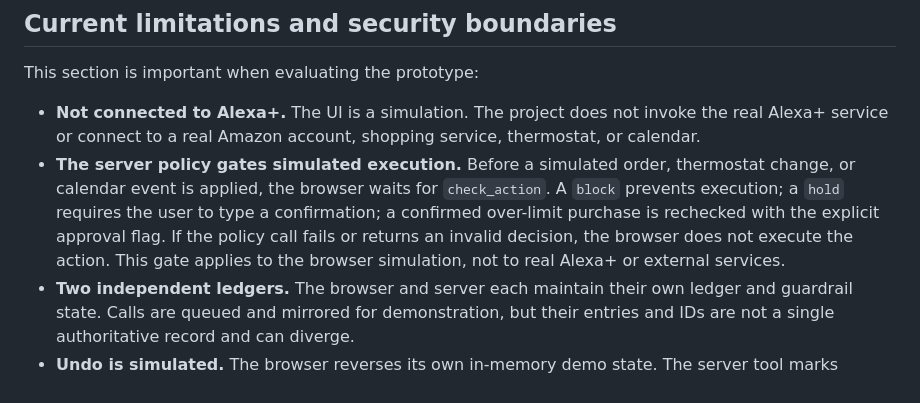
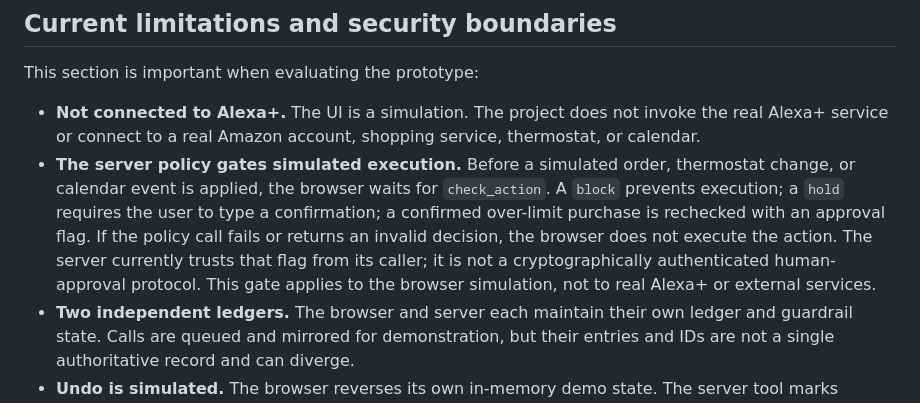
Before and after one commit to u19725505-star/black-box-alexa, a Markdown page: README.md, the part around the change. Drawn GitHub-style.

Commit message:
Clarify approval trust boundary in policy gateway

```diff
--- a/README.md
+++ b/README.md
@@ -98,7 +98,7 @@ The static web app consists of `index.html`, `style.css`, and the browser JavaSc
 This section is important when evaluating the prototype:
 
 - **Not connected to Alexa+.** The UI is a simulation. The project does not invoke the real Alexa+ service or connect to a real Amazon account, shopping service, thermostat, or calendar.
-- **The server policy gates simulated execution.** Before a simulated order, thermostat change, or calendar event is applied, the browser waits for `check_action`. A `block` prevents execution; a `hold` requires the user to type a confirmation; a confirmed over-limit purchase is rechecked with the explicit approval flag. If the policy call fails or returns an invalid decision, the browser does not execute the action. This gate applies to the browser simulation, not to real Alexa+ or external services.
+- **The server policy gates simulated execution.** Before a simulated order, thermostat change, or calendar event is applied, the browser waits for `check_action`. A `block` prevents execution; a `hold` requires the user to type a confirmation; a confirmed over-limit purchase is rechecked with an approval flag. If the policy call fails or returns an invalid decision, the browser does not execute the action. The server currently trusts that flag from its caller; it is not a cryptographically authenticated human-approval protocol. This gate applies to the browser simulation, not to real Alexa+ or external services.
 - **Two independent ledgers.** The browser and server each maintain their own ledger and guardrail state. Calls are queued and mirrored for demonstration, but their entries and IDs are not a single authoritative record and can diverge.
 - **Undo is simulated.** The browser reverses its own in-memory demo state. The server tool marks eligible server-ledger records as undone and returns targets; it cannot reverse an external action by itself.
 - **Hash-chain integrity has a limited scope.** Hashes detect edits to fields included in the fingerprint when the chain is verified. The current fingerprint includes the entry ID, timestamp, tool, arguments, request, reason, status, and previous hash. It does not include the separate `undone` flag. A hash chain alone does not provide authenticated identity, durable storage, or protection against an operator who can rewrite the whole ledger and recompute hashes.
```
